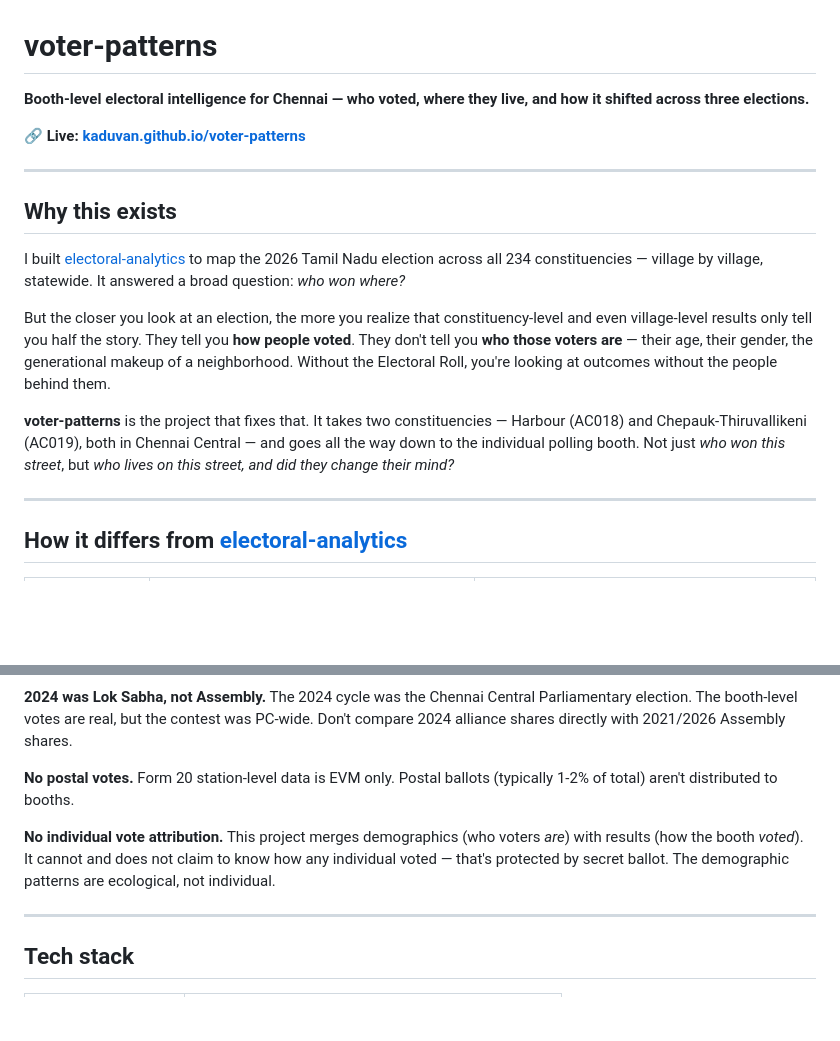
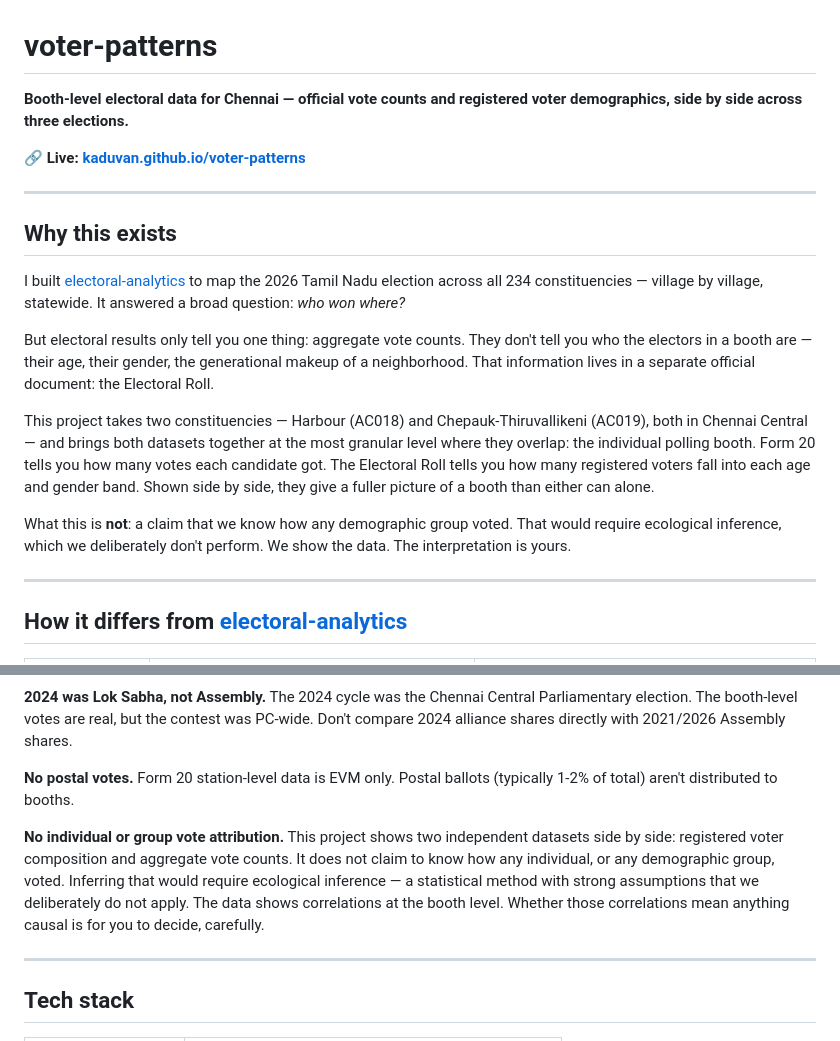
Before and after one commit to kaduvan/voter-patterns, a Markdown page: README.md, 2 parts joined by grey strips. Rendered like a GitHub page; blank space fills up the shorter version.

```diff
--- a/README.md
+++ b/README.md
@@ -1,6 +1,6 @@
 # voter-patterns
 
-**Booth-level electoral intelligence for Chennai — who voted, where they live, and how it shifted across three elections.**
+**Booth-level electoral data for Chennai — official vote counts and registered voter demographics, side by side across three elections.**
 
 🔗 **Live: [kaduvan.github.io/voter-patterns](https://kaduvan.github.io/voter-patterns/)**
 
@@ -10,9 +10,11 @@
 
 I built [electoral-analytics](https://github.com/kaduvan/electoral-analytics) to map the 2026 Tamil Nadu election across all 234 constituencies — village by village, statewide. It answered a broad question: *who won where?*
 
-But the closer you look at an election, the more you realize that constituency-level and even village-level results only tell you half the story. They tell you **how people voted**. They don't tell you **who those voters are** — their age, their gender, the generational makeup of a neighborhood. Without the Electoral Roll, you're looking at outcomes without the people behind them.
+But electoral results only tell you one thing: aggregate vote counts. They don't tell you who the electors in a booth are — their age, their gender, the generational makeup of a neighborhood. That information lives in a separate official document: the Electoral Roll.
 
-**voter-patterns** is the project that fixes that. It takes two constituencies — Harbour (AC018) and Chepauk-Thiruvallikeni (AC019), both in Chennai Central — and goes all the way down to the individual polling booth. Not just *who won this street*, but *who lives on this street, and did they change their mind?*
+This project takes two constituencies — Harbour (AC018) and Chepauk-Thiruvallikeni (AC019), both in Chennai Central — and brings both datasets together at the most granular level where they overlap: the individual polling booth. Form 20 tells you how many votes each candidate got. The Electoral Roll tells you how many registered voters fall into each age and gender band. Shown side by side, they give a fuller picture of a booth than either can alone.
+
+What this is **not**: a claim that we know how any demographic group voted. That would require ecological inference, which we deliberately don't perform. We show the data. The interpretation is yours.
 
 ---
 
@@ -105,7 +105,7 @@ I'd rather overstate the limitations than understate them.
 
 **No postal votes.** Form 20 station-level data is EVM only. Postal ballots (typically 1-2% of total) aren't distributed to booths.
 
-**No individual vote attribution.** This project merges demographics (who voters *are*) with results (how the booth *voted*). It cannot and does not claim to know how any individual voted — that's protected by secret ballot. The demographic patterns are ecological, not individual.
+**No individual or group vote attribution.** This project shows two independent datasets side by side: registered voter composition and aggregate vote counts. It does not claim to know how any individual, or any demographic group, voted. Inferring that would require ecological inference — a statistical method with strong assumptions that we deliberately do not apply. The data shows correlations at the booth level. Whether those correlations mean anything causal is for you to decide, carefully.
 
 ---
 
```
Also changed, not shown: other parts of README.md (+16 -18 lines).
